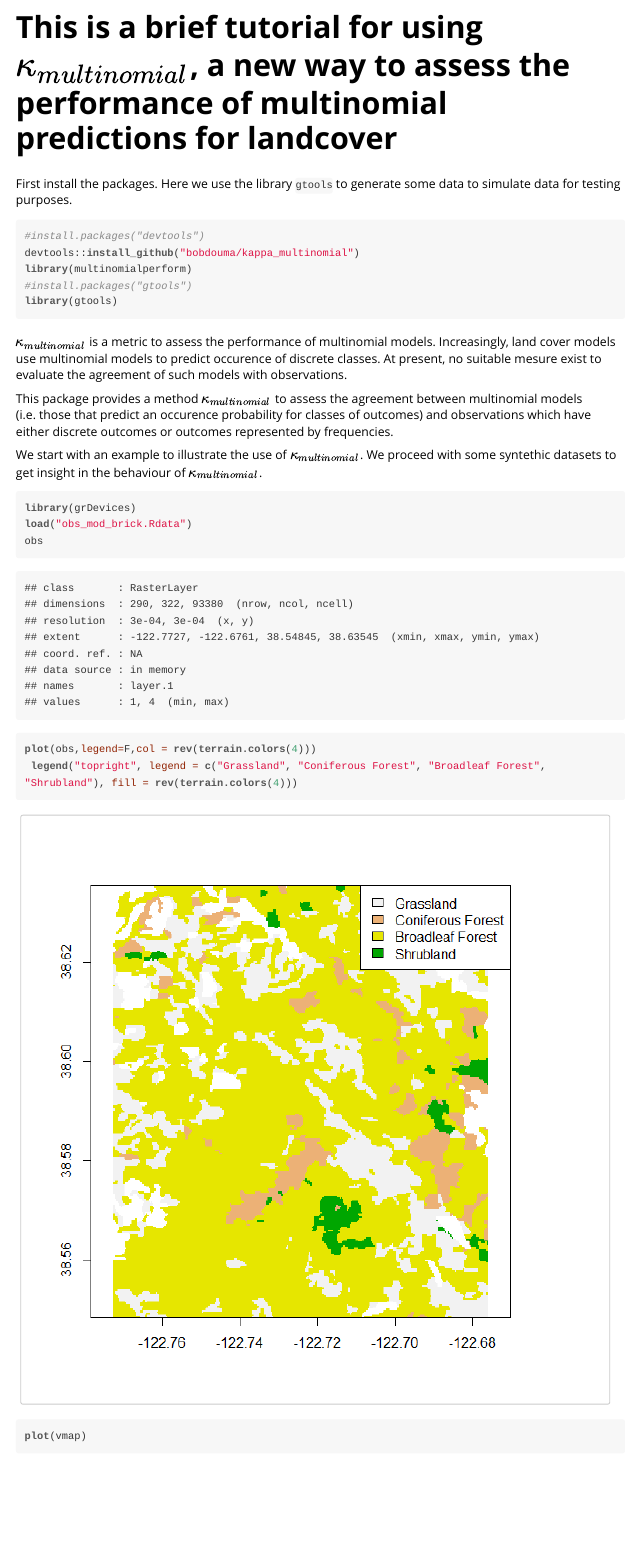
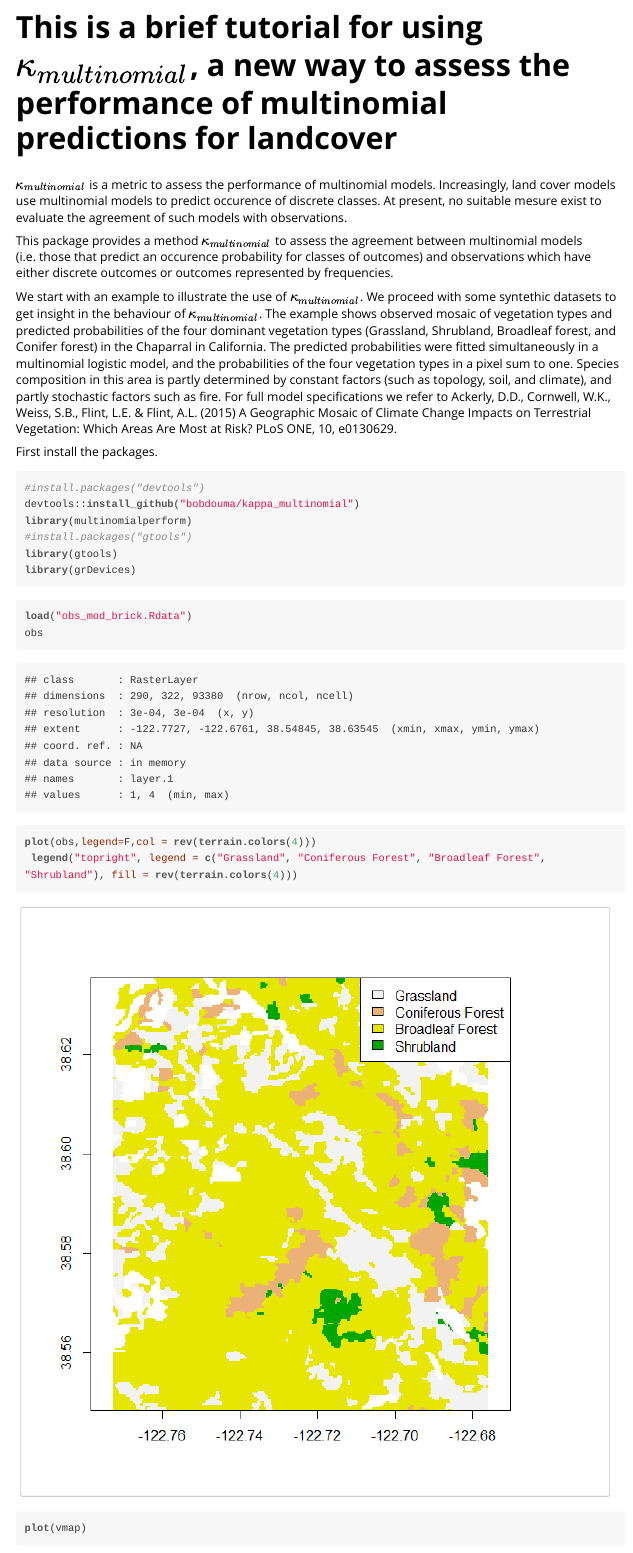
Before and after one commit to MirzaCengic/kappa_multinomial, an R Markdown document (vignettes/Run_Kappa.Rmd): the page in a window 1100 px wide, from 70 px down. The pictures show the output file vignettes/Run_Kappa.html that the author committed with the source, opened offline.

Commit message:
vignette expanded

````diff
--- a/vignettes/Run_Kappa.Rmd
+++ b/vignettes/Run_Kappa.Rmd
@@ -38,26 +38,25 @@ pred.type = t(apply(pred,1,select_max))
 
 # This is a brief tutorial for using $\kappa_{multinomial}$, a new way to assess the performance of multinomial predictions for landcover
 
-First install the packages.  Here we use the library `gtools` to generate some data to simulate data for testing purposes.
+$\kappa_{multinomial}$ is a metric to assess the performance of multinomial models. Increasingly, land cover models use multinomial models to predict occurence of discrete classes. At present, no suitable mesure exist to evaluate the agreement of such models with observations.
+
+This package provides a method $\kappa_{multinomial}$ to assess the agreement between multinomial models (i.e. those that predict an occurence probability for classes of outcomes) and observations which have either discrete outcomes or outcomes represented by frequencies.
+
+We start with an example to illustrate the use of $\kappa_{multinomial}$. We proceed with some syntethic datasets to get insight in the behaviour of $\kappa_{multinomial}$. The example shows observed mosaic of vegetation types and predicted probabilities of the four dominant vegetation types (Grassland, Shrubland, Broadleaf forest, and Conifer forest) in the Chaparral in California. The predicted probabilities were fitted simultaneously in a multinomial logistic model, and the probabilities of the four vegetation types in a pixel sum to one. Species composition in this area is partly determined by constant factors (such as topology, soil, and climate), and partly stochastic factors such as fire. For full model specifications we refer to Ackerly, D.D., Cornwell, W.K., Weiss, S.B., Flint, L.E. & Flint, A.L. (2015) A Geographic Mosaic of Climate Change Impacts on Terrestrial Vegetation: Which Areas Are Most at Risk? PLoS ONE, 10, e0130629.
+
+First install the packages.
 
 ```{r,eval = TRUE}
 #install.packages("devtools")
 devtools::install_github("bobdouma/kappa_multinomial")
-library(multinomialperform)
+library(multinomialperform) # for kappa multinomial
 #install.packages("gtools")
-library(gtools)
+library(gtools) # for data simulations
+library(grDevices) # for color scheme
 ```
-
-$\kappa_{multinomial}$ is a metric to assess the performance of multinomial models. Increasingly, land cover models use multinomial models to predict occurence of discrete classes. At present, no suitable mesure exist to evaluate the agreement of such models with observations.
-
-This package provides a method $\kappa_{multinomial}$ to assess the agreement between multinomial models (i.e. those that predict an occurence probability for classes of outcomes) and observations which have either discrete outcomes or outcomes represented by frequencies.
-
-We start with an example to illustrate the use of $\kappa_{multinomial}$. We proceed with some syntethic datasets to get insight in the behaviour of $\kappa_{multinomial}$.
-
 
 
 ```{r,eval=TRUE, fig.width=7,fig.height=7}
-library(grDevices)
 load("obs_mod_brick.Rdata")
 obs
 plot(obs,legend=F,col = rev(terrain.colors(4)))
````
Also changed, not shown: vignettes/Run_Kappa.html, vignettes/Run_Kappa.Rmd (3 more changed lines).
